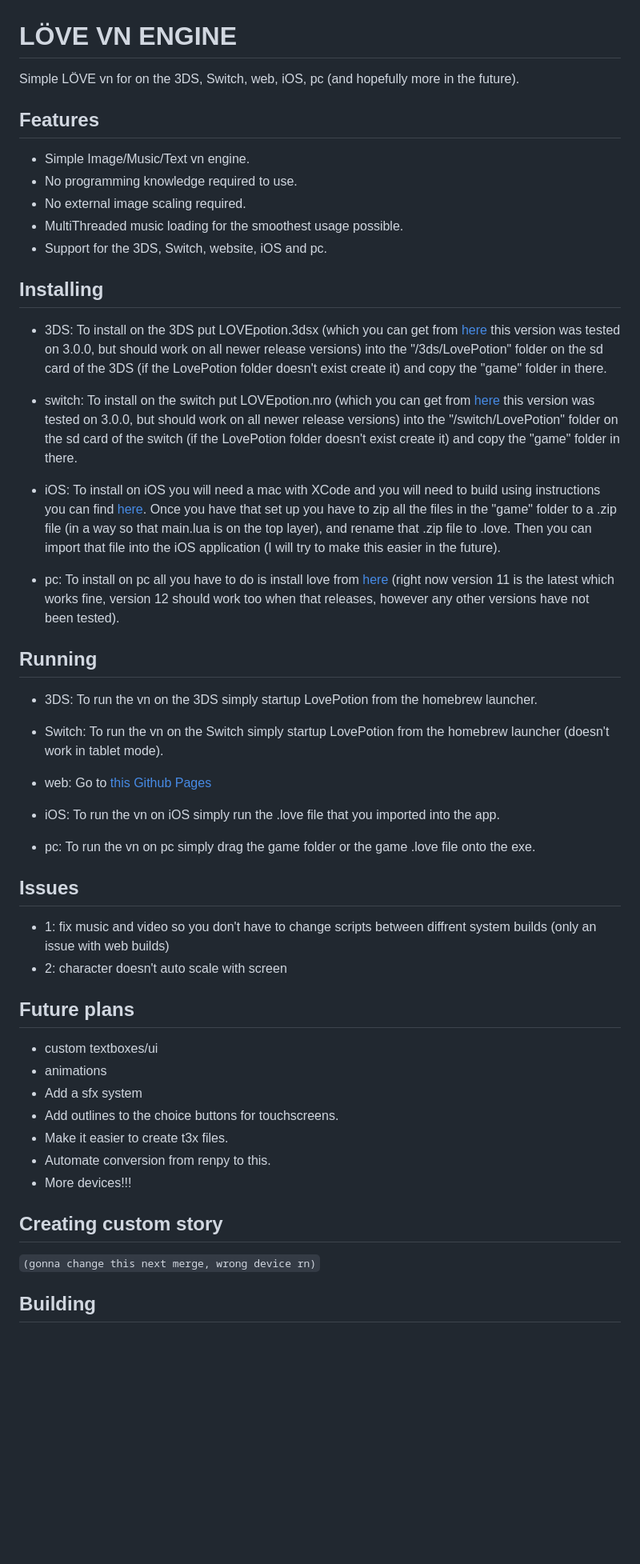
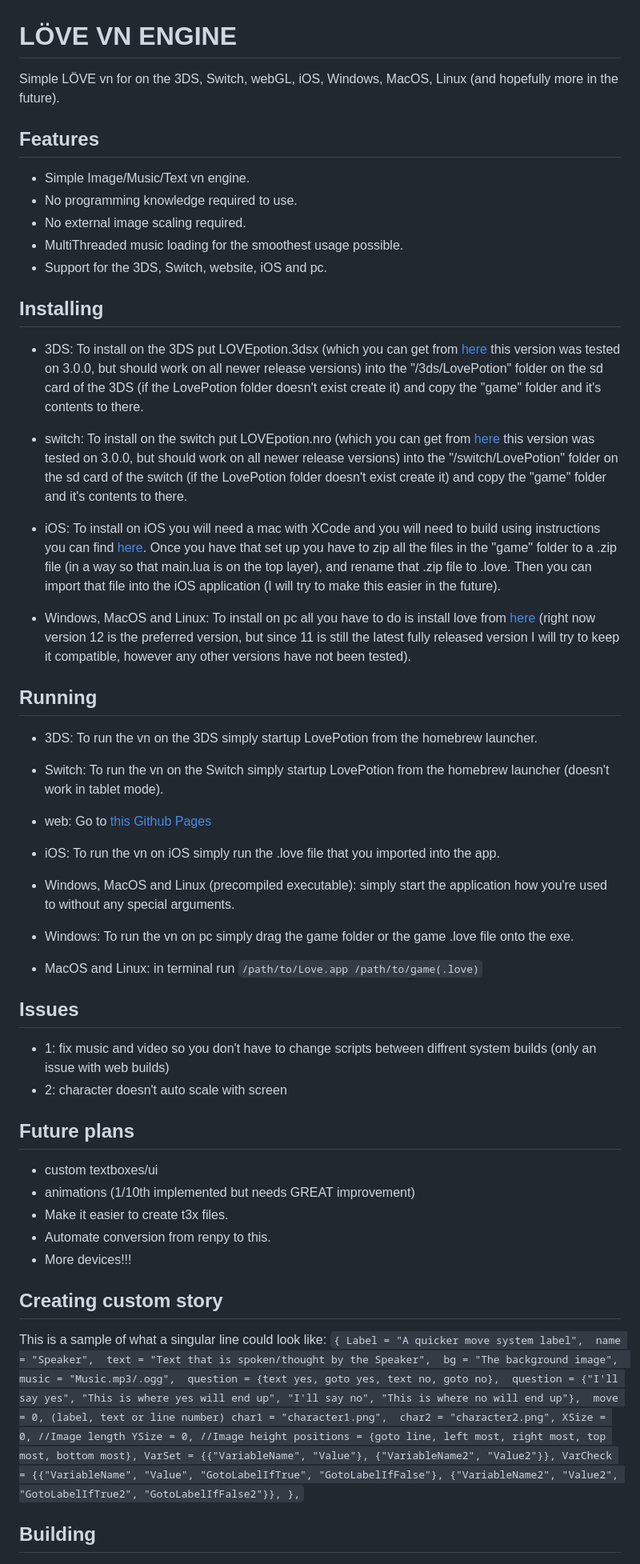
Before and after one commit to wewewer123/LOVE-VN-ENGINE, a Markdown page: README.md, the part around one of its changes. Shown at 80% size. GitHub-like rendering; blank space fills up the shorter version.

Commit message:
Update README
Updated platform names and installation instructions for clarity. Added specific instructions for Windows, MacOS, and Linux.
Finally added details on how to create custom story (should be improved some day)

```diff
--- a/README.md
+++ b/README.md
@@ -1,6 +1,6 @@
 # LÖVE VN ENGINE
 
- Simple LÖVE vn for on the 3DS, Switch, web, iOS, pc (and hopefully more in the future).
+ Simple LÖVE vn for on the 3DS, Switch, webGL, iOS, Windows, MacOS, Linux (and hopefully more in the future).
 
 ## Features
 
@@ -12,13 +12,13 @@
 
 ## Installing
 
-- 3DS: To install on the 3DS put LOVEpotion.3dsx (which you can get from [here](https://github.com/lovebrew/lovepotion/releases) this version was tested on 3.0.0, but should work on all newer release versions) into the "/3ds/LovePotion" folder on the sd card of the 3DS (if the LovePotion folder doesn't exist create it) and copy the "game" folder in there.
+- 3DS: To install on the 3DS put LOVEpotion.3dsx (which you can get from [here](https://github.com/lovebrew/lovepotion/releases) this version was tested on 3.0.0, but should work on all newer release versions) into the "/3ds/LovePotion" folder on the sd card of the 3DS (if the LovePotion folder doesn't exist create it) and copy the "game" folder and it's contents to there.
 
-- switch: To install on the switch put LOVEpotion.nro (which you can get from [here](https://github.com/lovebrew/lovepotion/releases) this version was tested on 3.0.0, but should work on all newer release versions) into the "/switch/LovePotion" folder on the sd card of the switch (if the LovePotion folder doesn't exist create it) and copy the "game" folder in there.
+- switch: To install on the switch put LOVEpotion.nro (which you can get from [here](https://github.com/lovebrew/lovepotion/releases) this version was tested on 3.0.0, but should work on all newer release versions) into the "/switch/LovePotion" folder on the sd card of the switch (if the LovePotion folder doesn't exist create it) and copy the "game" folder and it's contents to there.
 
 - iOS: To install on iOS you will need a mac with XCode and you will need to build using instructions you can find [here](https://github.com/love2d/love#iOS). Once you have that set up you have to zip all the files in the "game" folder to a .zip file (in a way so that main.lua is on the top layer), and rename that .zip file to .love. Then you can import that file into the iOS application (I will try to make this easier in the future).
 
-- pc: To install on pc all you have to do is install love from [here](https://github.com/love2d/love/releases) (right now version 11 is the latest which works fine, version 12 should work too when that releases, however any other versions have not been tested).
+- Windows, MacOS and Linux: To install on pc all you have to do is install love from [here](https://github.com/love2d/love/releases) (right now version 12 is the preferred version, but since 11 is still the latest fully released version I will try to keep it compatible, however any other versions have not been tested).
 
 ## Running
 
@@ -30,7 +30,11 @@
 
 - iOS: To run the vn on iOS simply run the .love file that you imported into the app.
 
-- pc: To run the vn on pc simply drag the game folder or the game .love file onto the exe.
+- Windows, MacOS and Linux (precompiled executable): simply start the application how you're used to without any special arguments.
+
+- Windows: To run the vn on pc simply drag the game folder or the game .love file onto the exe.
+
+- MacOS and Linux: in terminal run `/path/to/Love.app /path/to/game(.love)`
 
 ## Issues
 
@@ -40,16 +44,31 @@
 ## Future plans
 
 - custom textboxes/ui
-- animations
-- Add a sfx system
-- Add outlines to the choice buttons for touchscreens.
+- animations (1/10th implemented but needs GREAT improvement)
 - Make it easier to create t3x files.
 - Automate conversion from renpy to this.
 - More devices!!!
 
 ## Creating custom story
 
-`(gonna change this next merge, wrong device rn)`
+This is a sample of what a singular line could look like:
+`{
+        Label = "A quicker move system label",
+        name = "Speaker",
+        text = "Text that is spoken/thought by the Speaker",
+        bg = "The background image",
+        music = "Music.mp3/.ogg",
+        question = {text yes, goto yes, text no, goto no},
+        question = {"I'll say yes", "This is where yes will end up", "I'll say no", "This is where no will end up"},
+        move = 0, (label, text or line number)
+        char1 = "character1.png",
+        char2 = "character2.png",
+        XSize = 0, //Image length
+        YSize = 0, //Image height
+        positions = {goto line, left most, right most, top most, bottom most},
+        VarSet = {{"VariableName", "Value"}, {"VariableName2", "Value2"}},
+        VarCheck = {{"VariableName", "Value", "GotoLabelIfTrue", "GotoLabelIfFalse"}, {"VariableName2", "Value2", "GotoLabelIfTrue2", "GotoLabelIfFalse2"}},
+    },`
 
 ## Building
 
```
Also changed, not shown: other parts of README.md (+1 -1 lines).
